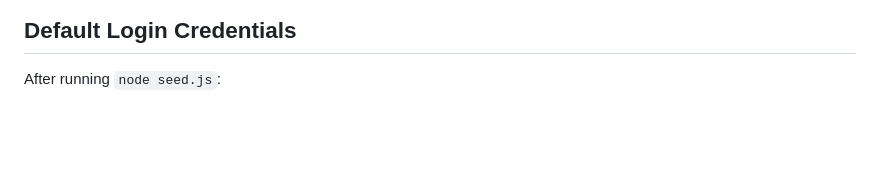
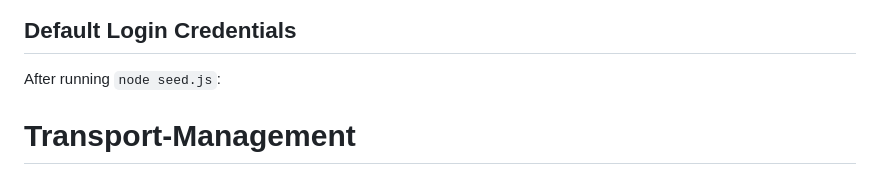
Before and after one commit to vishaldhiman15/Transport-Management, a Markdown page: README.md, the part around the change. Rendered like a GitHub page; blank space fills up the shorter version.

```diff
--- a/README.md
+++ b/README.md
@@ -125,3 +125,8 @@ Transport management system/
 ## Default Login Credentials
 
 After running `node seed.js`:
+
+
+
+
+# Transport-Management
```
